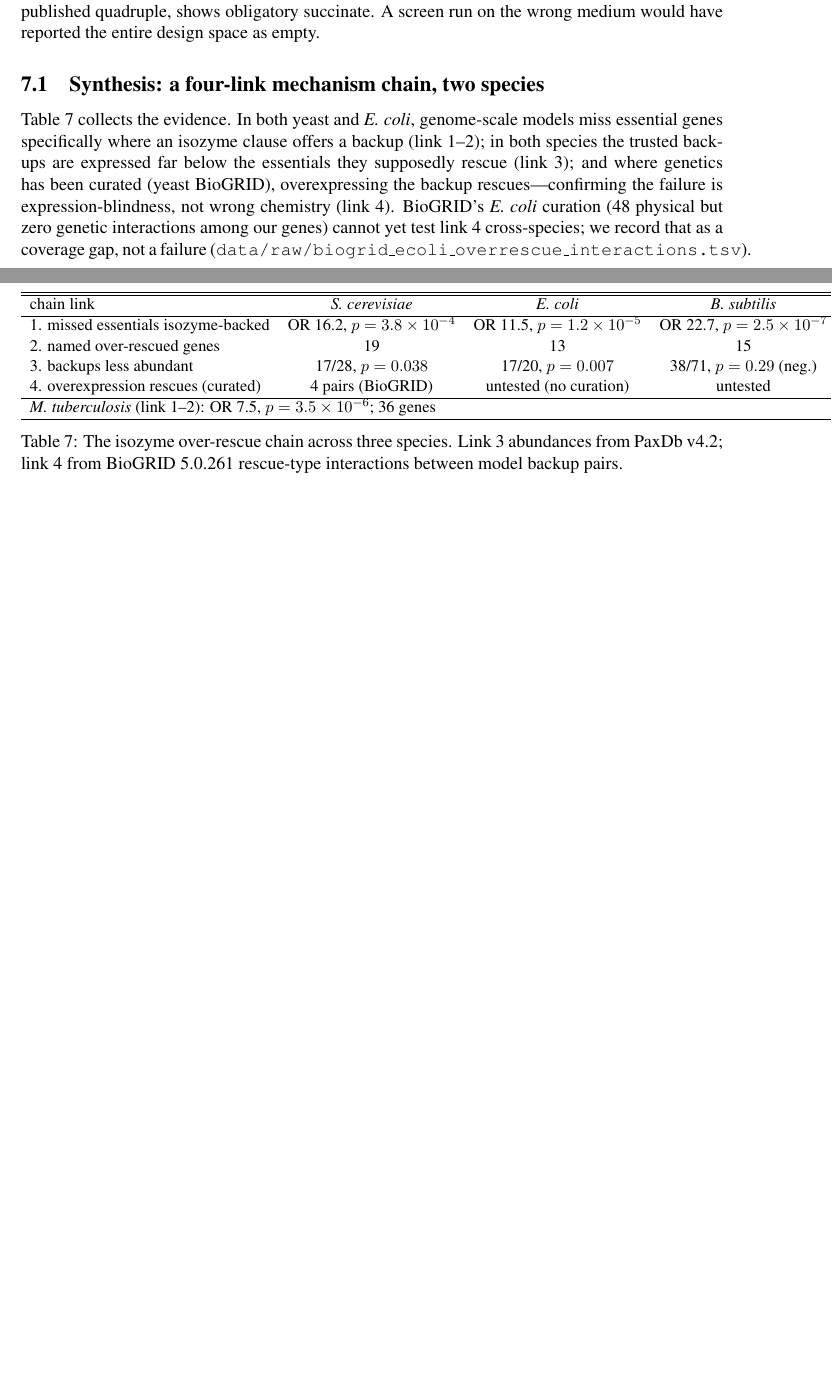
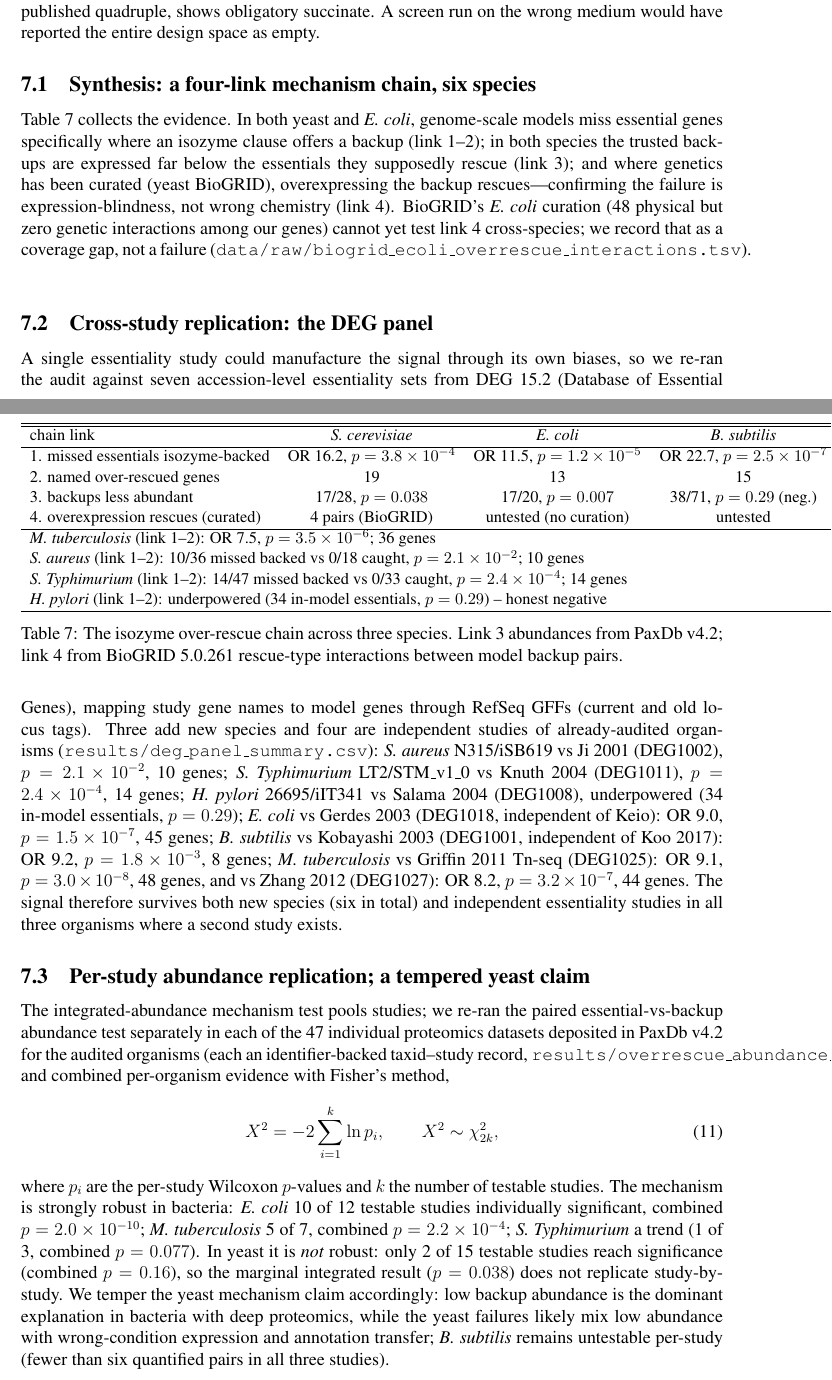
Before and after one commit to uditakankananonononono/mega27-05-yeast-metabolic-twin, a LaTeX paper (paper/main.tex): two parts of pages 20 and 21 of 55 before the commit and two parts of pages 20 and 21 of 56 after it, joined at a grey line, cut so that both start at the same text, the shorter picture padded with empty space. Compiled offline with pdfLaTeX.

Commit message:
paper: DEG panel (6 species + 3 cross-study replications), per-study abundance replication with eq.11 Fisher method, yeast claim tempered to bacterial-robust; 56pp, 0 errors

```diff
--- a/paper/main.tex
+++ b/paper/main.tex
@@ -741,7 +741,7 @@ we tested, including the published quadruple, shows obligatory succinate.
 A screen run on the wrong medium would have reported the entire design
 space as empty.
 
-\subsection{Synthesis: a four-link mechanism chain, two species}
+\subsection{Synthesis: a four-link mechanism chain, six species}
 Table~\ref{tab:chain} collects the evidence. In both yeast and
 \emph{E. coli}, genome-scale models miss essential genes specifically
 where an isozyme clause offers a backup (link 1--2); in both species the
@@ -765,6 +765,9 @@ chain link & \emph{S. cerevisiae} & \emph{E. coli} & \emph{B. subtilis} \\
 4. overexpression rescues (curated) & 4 pairs (BioGRID) & untested (no curation) & untested \\
 \hline
 \multicolumn{4}{l}{\emph{M. tuberculosis} (link 1--2): OR 7.5, $p=3.5\times10^{-6}$; 36 genes} \\
+\multicolumn{4}{l}{\emph{S. aureus} (link 1--2): 10/36 missed backed vs 0/18 caught, $p=2.1\times10^{-2}$; 10 genes} \\
+\multicolumn{4}{l}{\emph{S. Typhimurium} (link 1--2): 14/47 missed backed vs 0/33 caught, $p=2.4\times10^{-4}$; 14 genes} \\
+\multicolumn{4}{l}{\emph{H. pylori} (link 1--2): underpowered (34 in-model essentials, $p=0.29$) -- honest negative} \\
 \hline
 \end{tabular}
 \caption{The isozyme over-rescue chain across three species. Link 3
@@ -772,6 +775,51 @@ abundances from PaxDb v4.2; link 4 from BioGRID 5.0.261 rescue-type
 interactions between model backup pairs.}
 \label{tab:chain}
 \end{table}
+
+
+\subsection{Cross-study replication: the DEG panel}
+A single essentiality study could manufacture the signal through its own
+biases, so we re-ran the audit against seven accession-level essentiality
+sets from DEG 15.2 (Database of Essential Genes), mapping study gene
+names to model genes through RefSeq GFFs (current and old locus tags).
+Three add new species and four are independent studies of already-audited
+organisms (\texttt{results/deg\_panel\_summary.csv}): \emph{S. aureus}
+N315/iSB619 vs Ji 2001 (DEG1002), $p=2.1\times10^{-2}$, 10 genes;
+\emph{S. Typhimurium} LT2/STM\_v1\_0 vs Knuth 2004 (DEG1011),
+$p=2.4\times10^{-4}$, 14 genes; \emph{H. pylori} 26695/iIT341 vs Salama
+2004 (DEG1008), underpowered (34 in-model essentials, $p=0.29$);
+\emph{E. coli} vs Gerdes 2003 (DEG1018, independent of Keio): OR 9.0,
+$p=1.5\times10^{-7}$, 45 genes; \emph{B. subtilis} vs Kobayashi 2003
+(DEG1001, independent of Koo 2017): OR 9.2, $p=1.8\times10^{-3}$, 8
+genes; \emph{M. tuberculosis} vs Griffin 2011 Tn-seq (DEG1025): OR 9.1,
+$p=3.0\times10^{-8}$, 48 genes, and vs Zhang 2012 (DEG1027): OR 8.2,
+$p=3.2\times10^{-7}$, 44 genes. The signal therefore survives both new
+species (six in total) and independent essentiality studies in all three
+organisms where a second study exists.
+
+\subsection{Per-study abundance replication; a tempered yeast claim}
+The integrated-abundance mechanism test pools studies; we re-ran the
+paired essential-vs-backup abundance test separately in each of the 47
+individual proteomics datasets deposited in PaxDb v4.2 for the audited
+organisms (each an identifier-backed taxid--study record,
+\texttt{results/overrescue\_abundance\_perstudy\_*.csv}) and combined
+per-organism evidence with Fisher's method,
+\begin{equation}
+X^2 = -2 \sum_{i=1}^{k} \ln p_i, \qquad X^2 \sim \chi^2_{2k},
+\end{equation}
+where $p_i$ are the per-study Wilcoxon $p$-values and $k$ the number of
+testable studies. The mechanism is strongly robust in bacteria:
+\emph{E. coli} 10 of 12 testable studies individually significant,
+combined $p=2.0\times10^{-10}$; \emph{M. tuberculosis} 5 of 7, combined
+$p=2.2\times10^{-4}$; \emph{S. Typhimurium} a trend (1 of 3, combined
+$p=0.077$). In yeast it is \emph{not} robust: only 2 of 15 testable
+studies reach significance (combined $p=0.16$), so the marginal
+integrated result ($p=0.038$) does not replicate study-by-study. We
+temper the yeast mechanism claim accordingly: low backup abundance is
+the dominant explanation in bacteria with deep proteomics, while the
+yeast failures likely mix low abundance with wrong-condition expression
+and annotation transfer; \emph{B. subtilis} remains untestable per-study
+(fewer than six quantified pairs in all three studies).
 
 \section{Discussion}
 The honest negative on MCC is scientifically informative: with 159
```
Also changed, not shown: paper/main.pdf, 3 other files.
